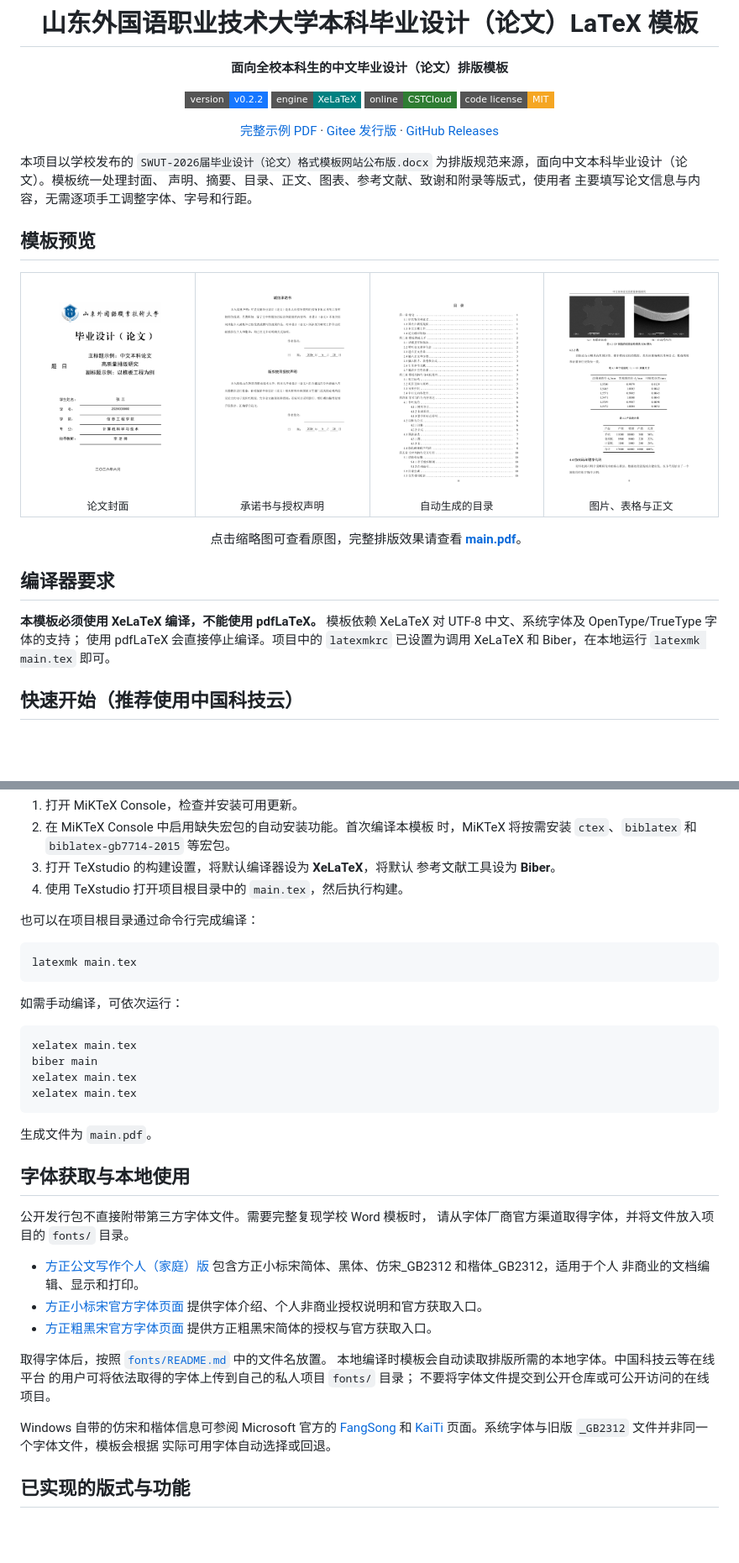
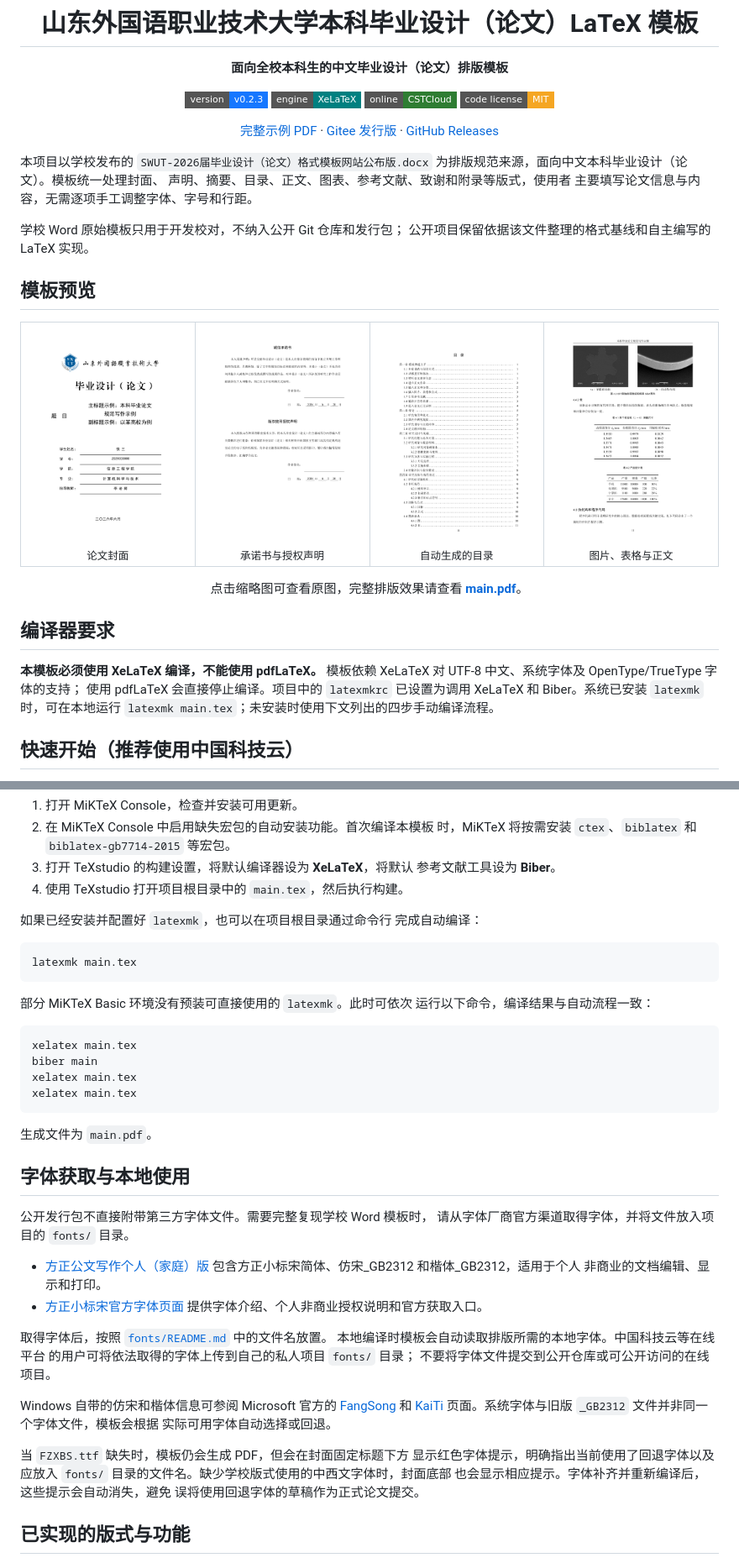
Before and after one commit to typicalspider98/swut-thesis-latex, a Markdown page: README.md, 2 parts joined by grey strips. Shown: that part at 84% size. Rendered like a GitHub page; pictures changed too: docs/images/readme/preview-contents.png, docs/images/readme/preview-cover.png, docs/images/readme/preview-declaration.png; badges without logos; blank space fills up the shorter version.

Commit message:
release: prepare v0.2.3 thesis template

````diff
--- a/README.md
+++ b/README.md
@@ -4,7 +4,7 @@
 
 **面向全校本科生的中文毕业设计（论文）排版模板**
 
-[![Version](https://img.shields.io/badge/version-v0.2.2-1677ff?style=flat-square)](https://gitee.com/typicalspider/swut-thesis-latex/releases)
+[![Version](https://img.shields.io/badge/version-v0.2.3-1677ff?style=flat-square)](https://gitee.com/typicalspider/swut-thesis-latex/releases)
 [![Engine](https://img.shields.io/badge/engine-XeLaTeX-008080?style=flat-square)](#编译器要求)
 [![Online](https://img.shields.io/badge/online-CSTCloud-2e7d32?style=flat-square)](#快速开始推荐使用中国科技云)
 [![Code License](https://img.shields.io/badge/code%20license-MIT-f5a623?style=flat-square)](LICENSE)
@@ -20,6 +20,9 @@
 为排版规范来源，面向中文本科毕业设计（论文）。模板统一处理封面、
 声明、摘要、目录、正文、图表、参考文献、致谢和附录等版式，使用者
 主要填写论文信息与内容，无需逐项手工调整字体、字号和行距。
+
+学校 Word 原始模板只用于开发校对，不纳入公开 Git 仓库和发行包；
+公开项目保留依据该文件整理的格式基线和自主编写的 LaTeX 实现。
 
 ## 模板预览
 
@@ -62,7 +65,8 @@
 **本模板必须使用 XeLaTeX 编译，不能使用 pdfLaTeX。** 模板依赖
 XeLaTeX 对 UTF-8 中文、系统字体及 OpenType/TrueType 字体的支持；
 使用 pdfLaTeX 会直接停止编译。项目中的 `latexmkrc` 已设置为调用
-XeLaTeX 和 Biber，在本地运行 `latexmk main.tex` 即可。
+XeLaTeX 和 Biber。系统已安装 `latexmk` 时，可在本地运行
+`latexmk main.tex`；未安装时使用下文列出的四步手动编译流程。
 
 ## 快速开始（推荐使用中国科技云）
 
@@ -165,13 +169,15 @@ MiKTeX，再安装 TeXstudio。
    参考文献工具设为 **Biber**。
 4. 使用 TeXstudio 打开项目根目录中的 `main.tex`，然后执行构建。
 
-也可以在项目根目录通过命令行完成编译：
+如果已经安装并配置好 `latexmk`，也可以在项目根目录通过命令行
+完成自动编译：
 
 ```powershell
 latexmk main.tex
 ```
 
-如需手动编译，可依次运行：
+部分 MiKTeX Basic 环境没有预装可直接使用的 `latexmk`。此时可依次
+运行以下命令，编译结果与自动流程一致：
 
 ```powershell
 xelatex main.tex
@@ -188,12 +194,10 @@ xelatex main.tex
 请从字体厂商官方渠道取得字体，并将文件放入项目的 `fonts/` 目录。
 
 - [方正公文写作个人（家庭）版](https://shop.foundertype.com/index.php/AuthOffice/index.html)
-  包含方正小标宋简体、黑体、仿宋_GB2312 和楷体_GB2312，适用于个人
+  包含方正小标宋简体、仿宋_GB2312 和楷体_GB2312，适用于个人
   非商业的文档编辑、显示和打印。
 - [方正小标宋官方字体页面](https://www.foundertype.com/index.php/FontInfo/index/id/164)
   提供字体介绍、个人非商业授权说明和官方获取入口。
-- [方正粗黑宋官方字体页面](https://www.foundertype.com/index.php/FontInfo/index/id/195)
-  提供方正粗黑宋简体的授权与官方获取入口。
 
 取得字体后，按照 [`fonts/README.md`](fonts/README.md) 中的文件名放置。
 本地编译时模板会自动读取排版所需的本地字体。中国科技云等在线平台
@@ -205,6 +209,12 @@ Windows 自带的仿宋和楷体信息可参阅 Microsoft 官方的
 和 [KaiTi](https://learn.microsoft.com/en-us/typography/font-list/kaiti)
 页面。系统字体与旧版 `_GB2312` 文件并非同一个字体文件，模板会根据
 实际可用字体自动选择或回退。
+
+当 `FZXBS.ttf` 缺失时，模板仍会生成 PDF，但会在封面固定标题下方
+显示红色字体提示，明确指出当前使用了回退字体以及应放入
+`fonts/` 目录的文件名。缺少学校版式使用的中西文字体时，封面底部
+也会显示相应提示。字体补齐并重新编译后，这些提示会自动消失，避免
+误将使用回退字体的草稿作为正式论文提交。
 
 ## 已实现的版式与功能
 
````
Also changed, not shown: other parts of README.md (+15 -8 lines), NOTICE.md (+7 -6 lines), RELEASE-NOTES-v0.2.3.md (added, +53 -0 lines), fonts/README.md (+6 -6 lines), 12 other files.
